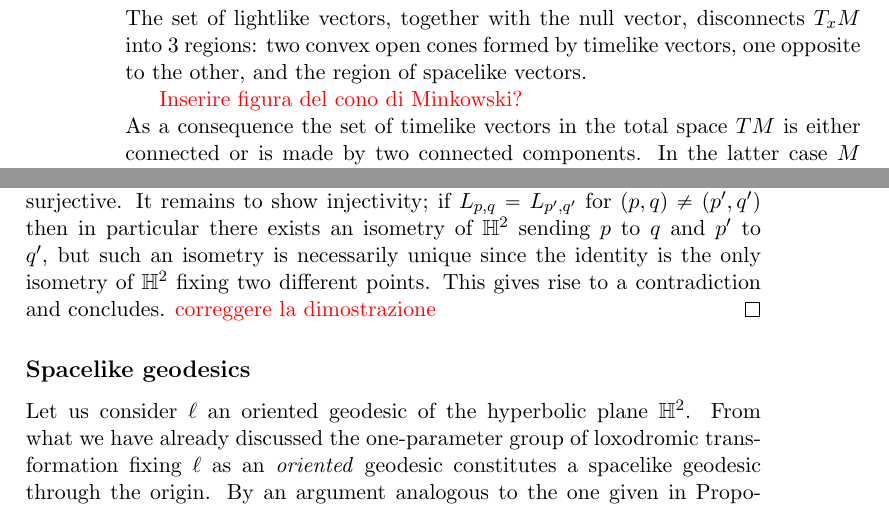
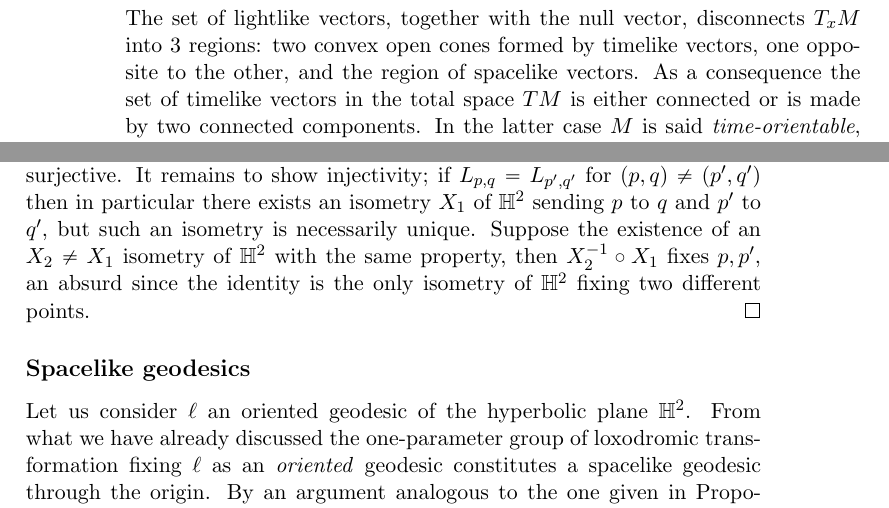
Before and after one commit to AbesM/Thurston-De-Sitter, a LaTeX thesis (main.tex, which reads Capitolo1.tex, Capitolo3.tex): two parts of pages 12 and 35 of 93, joined at a grey line, cut so that both start at the same text. Compiled offline with pdfLaTeX.

Commit message:
'Primi 3 capitoli bozza"

```diff
--- a/Capitolo1.tex
+++ b/Capitolo1.tex
@@ -6,11 +6,7 @@ Simply connected spaces have maximal isometry group, but in general the converse
 \subsection{Basic Definitions}
 By a \textit{Lorentzian metric} on a $n+1$ manifold we mean a non degenerate $2$-tensor $g$ of signature $(n,1)$. A \textit{Lorentzian manifold} is a connected manifold $M$ equipped with a Lorentzian metric $g$.\\
 In a Lorentzian manifold $M$ we say that a non-zero vector $v \in TM$ is \textit{time-like} if $g(v,v)<0$, \textit{space-like} if $g(v,v)>0$ and \textit{light-like} if $g(v,v)=0$. More generally, we say that a linear subspace $V \subset T_{x}M$ is \textit{spacelike, lightlike, timelike} if the restriction of $g$ to $V$ is positive definite, degenerate or negative definite respectively.\\
-The set of lightlike vectors, together with the null vector, disconnects $T_{x}M$ into 3 regions: two convex open cones formed by timelike vectors, one opposite to the other, and the region of spacelike vectors.
-
-\textcolor{red}{Inserire figura del cono di Minkowski?}
-
-\noindent As a consequence the set of timelike vectors in the total space $TM$ is either connected or is made by two connected components. In the latter case $M$ is said \textit{time-orientable}, and a time orientation is the choice of one of those components. Vectors in the chosen component are said \textit{future-directed}, vectors in the other component are said \textit{past-directed}. A spacetime is a Lorentzian manifold $(M,g)$ with the choice of a time orientation.\\
+The set of lightlike vectors, together with the null vector, disconnects $T_{x}M$ into 3 regions: two convex open cones formed by timelike vectors, one opposite to the other, and the region of spacelike vectors. As a consequence the set of timelike vectors in the total space $TM$ is either connected or is made by two connected components. In the latter case $M$ is said \textit{time-orientable}, and a time orientation is the choice of one of those components. Vectors in the chosen component are said \textit{future-directed}, vectors in the other component are said \textit{past-directed}. A spacetime is a Lorentzian manifold $(M,g)$ with the choice of a time orientation.\\
 A differentiable curve is said \textit{timelike, spacelike, lightlike} if its tangent vector at every point is timelike, spacelike, lightlike respectively. The curve is said to be \textit{causal} if the tangent vector is either timelike or lightlike. \\ Given a point $x$ in a time-oriented Lorentzian manifold $M$, the \textit{future} of $x$ is the set $I^+(x)$ of points which are connected to $x$ by a future-directed causal curve. The \textit{past} of $x$, $I^-(x)$, is defined in an analogous way for past-directed causal curves \textcolor{red}{If we want to give a different pov on Domain of Dependence maybe we should introduce here the Alexander Topology}. \\As in the Riemannian setting, on a Lorentzian manifold $M$ there is a unique linear connection $\nabla$ which is symmetric and compatible with the Lorentzian metric $g$. We refer to it as the \textit{Levi-Civita connection} of $(M,g)$.\\ Following the analogy with Riemannian geometry, the Levi-Civita connection determines the Riemann curvature tensor defined by:
 \[
     R(u,v)w=\nabla_u\nabla_v w-\nabla_v\nabla_u w-\nabla_{[u,v]}w.
--- a/Capitolo3.tex
+++ b/Capitolo3.tex
@@ -183,7 +183,7 @@ When looking for a complete description of timelike geodesics it suffices to let
     \[
         L_{p,q}=\{X\in\PSL\;|\;X\cdot q=p\}
     \]
-    By the previous discussion, geodesic through the identity are precisely of the form $L_{p,p}$ for some $p\in\H^2.$ The map $(p,q)\mapsto L_{p,q}$ is equivariant for the natural actions of $\PSL\times \PSL$, namely $(A,B)\cdot L_{p,q}=L_{A\cdot p,B\cdot q},$ which also implies that $L_{p,q}$ is an unparameterized geodesic and that all the unparameterized geodesic are of this form, namely the map we defined is surjective. It remains to show injectivity; if $L_{p,q}=L_{p^{\prime} ,q^{\prime} }$ for $(p,q)\neq(p^{\prime},q^{\prime} )$ then in particular there exists an isometry of $\H^2$ sending $p$ to $q$ and $p^{\prime} $ to $q^{\prime}$, but such an isometry is necessarily unique since the identity is the only isometry of $\H^2$ fixing two different points. This gives rise to a contradiction and concludes.  \textcolor{red}{correggere la dimostrazione}
+    By the previous discussion, geodesic through the identity are precisely of the form $L_{p,p}$ for some $p\in\H^2.$ The map $(p,q)\mapsto L_{p,q}$ is equivariant for the natural actions of $\PSL\times \PSL$, namely $(A,B)\cdot L_{p,q}=L_{A\cdot p,B\cdot q},$ which also implies that $L_{p,q}$ is an unparameterized geodesic and that all the unparameterized geodesic are of this form, namely the map we defined is surjective. It remains to show injectivity; if $L_{p,q}=L_{p^{\prime} ,q^{\prime} }$ for $(p,q)\neq(p^{\prime},q^{\prime} )$ then in particular there exists an isometry $X_1$ of $\H^2$ sending $p$ to $q$ and $p^{\prime} $ to $q^{\prime}$, but such an isometry is necessarily unique. Suppose the existence of an $X_2\neq X_1$ isometry of $\H^2$ with the same property, then $X_2^{-1}\circ X_1$ fixes $p,p^{\prime}$, an absurd since the identity is the only isometry of $\H^2$ fixing two different points.
 \end{proof}
 
 \subsection{Spacelike geodesics}
```
Also changed, not shown: Capitolo2.tex (+2 -2 lines), ruled.png (added), Capitolo3.tex (2 more changed lines).
